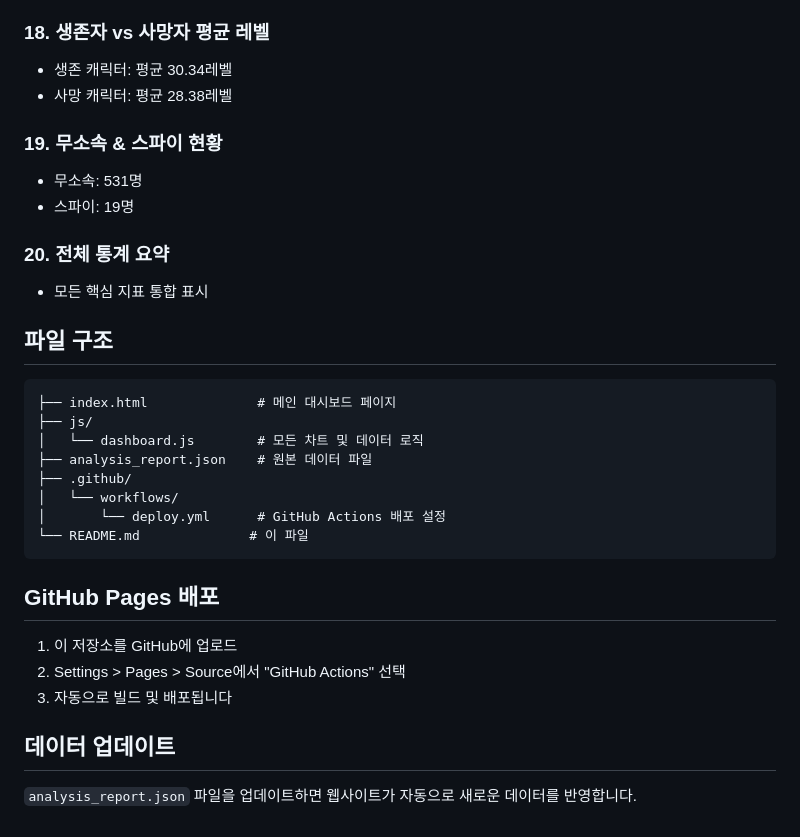
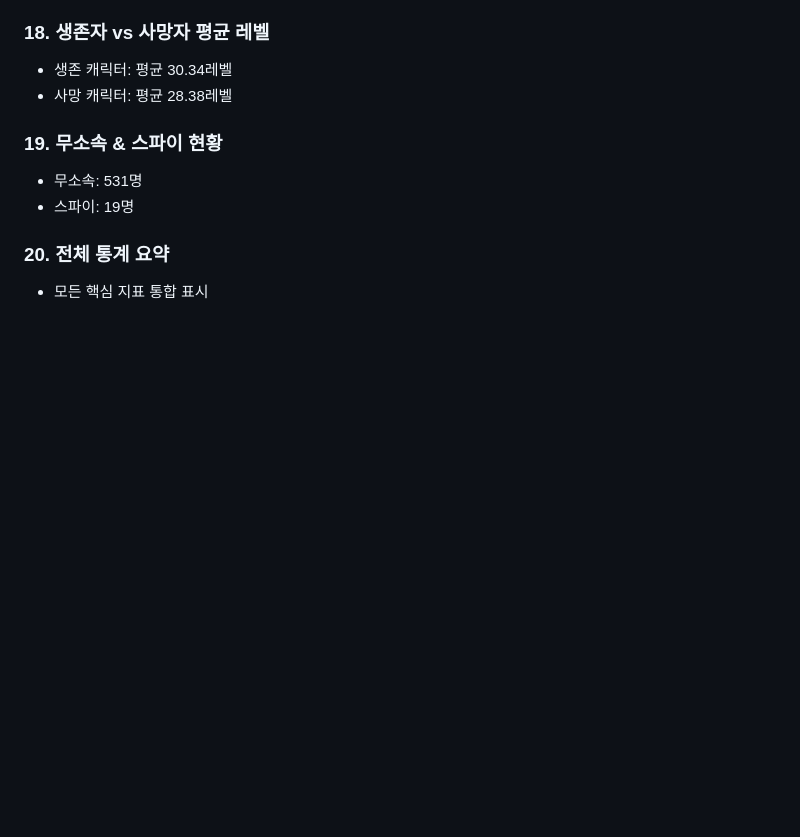
Before and after one commit to RealKpopHunters/steampa-league-stats, a Markdown page: README.md, the part around the change. Drawn GitHub-style; blank space fills up the shorter version.

````diff
--- a/README.md
+++ b/README.md
@@ -108,26 +108,3 @@ Path of Exile 스팀파 리그의 통계를 시각화한 웹사이트입니다.
 
 ### 20. 전체 통계 요약
 - 모든 핵심 지표 통합 표시
-
-## 파일 구조
-
-```
-├── index.html              # 메인 대시보드 페이지
-├── js/
-│   └── dashboard.js        # 모든 차트 및 데이터 로직
-├── analysis_report.json    # 원본 데이터 파일
-├── .github/
-│   └── workflows/
-│       └── deploy.yml      # GitHub Actions 배포 설정
-└── README.md              # 이 파일
-```
-
-## GitHub Pages 배포
-
-1. 이 저장소를 GitHub에 업로드
-2. Settings > Pages > Source에서 "GitHub Actions" 선택
-3. 자동으로 빌드 및 배포됩니다
-
-## 데이터 업데이트
-
-`analysis_report.json` 파일을 업데이트하면 웹사이트가 자동으로 새로운 데이터를 반영합니다.
````
